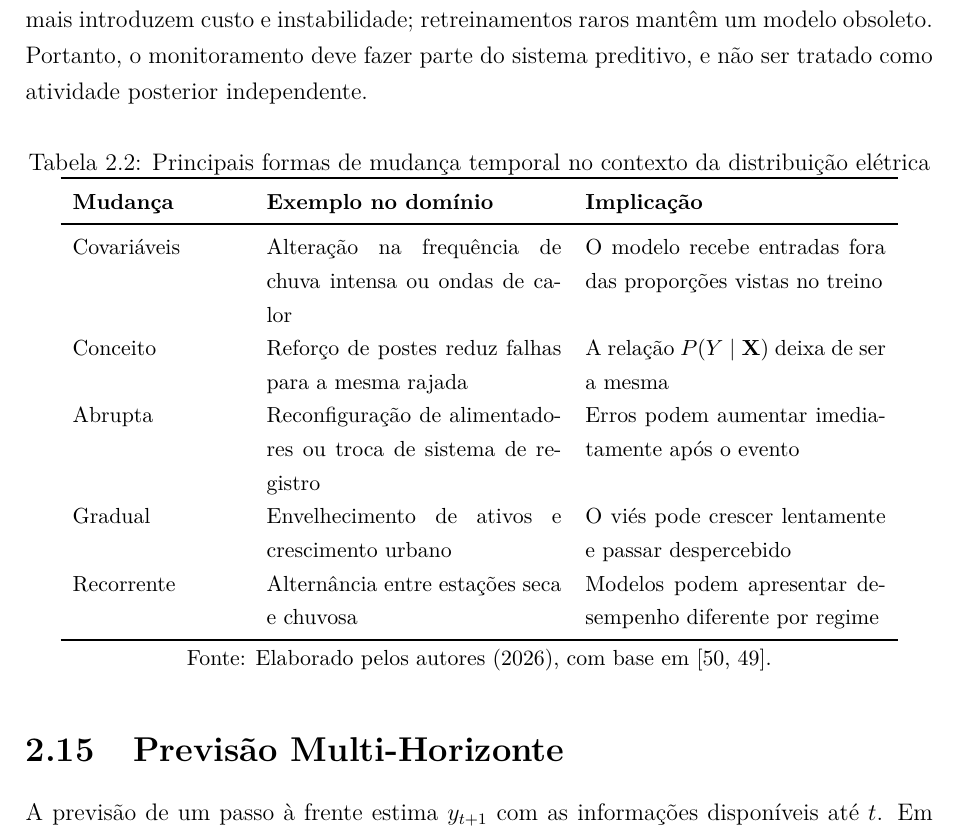
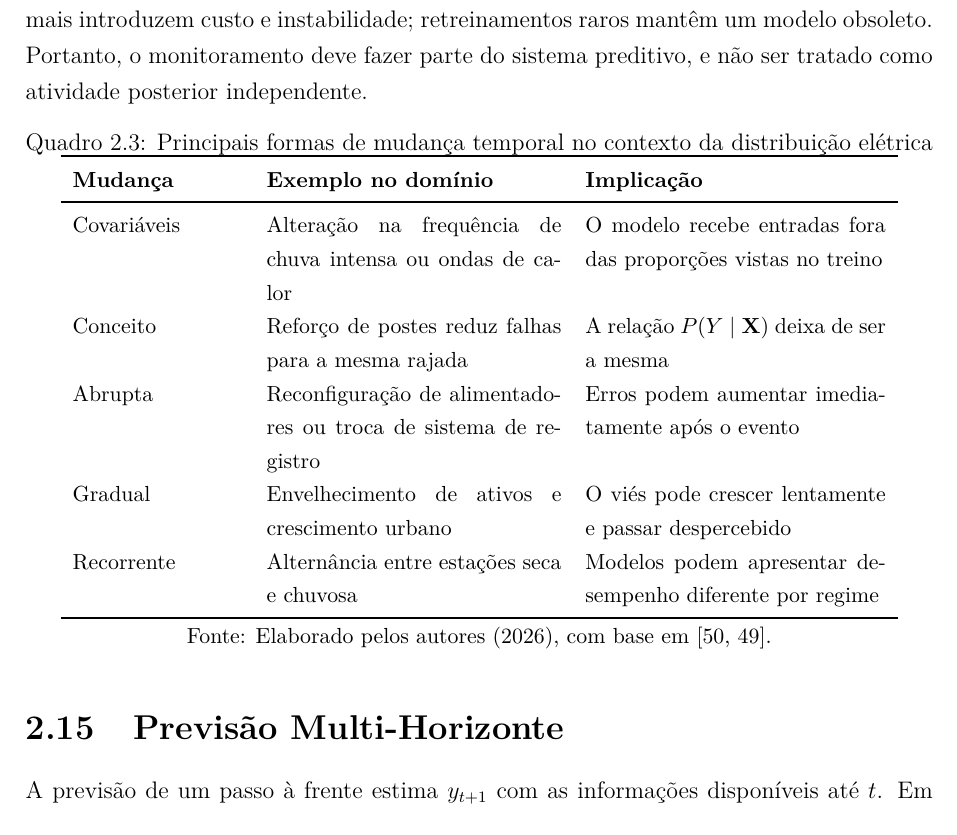
Before and after one commit to Mathweuzz/Modelagem-Preditiva-de-Falhas-na-Rede-Eletrica-do-Distrito-Federal, a LaTeX thesis (Monografia/monografia.tex, which reads Monografia/tex/2_FundamentacaoTeorica_Expansao.tex): part of page 60 of 218, cut so that both start at the same text. Compiled offline with pdfLaTeX; a missing font is replaced by an installed copy or a similar font.

Commit message:
Converte mudanças temporais em quadro

```diff
--- a/Monografia/tex/2_FundamentacaoTeorica_Expansao.tex
+++ b/Monografia/tex/2_FundamentacaoTeorica_Expansao.tex
@@ -182,9 +182,9 @@ Um viés móvel pode ser calculado numa janela de $w$ dias:
 \end{equation}
 Valores persistentemente positivos indicam subestimação, enquanto valores negativos indicam superestimação. A decisão de retreinar pode combinar calendário, degradação estatística e ocorrência de mudança operacional relevante. Retreinamentos frequentes demais introduzem custo e instabilidade; retreinamentos raros mantêm um modelo obsoleto. Portanto, o monitoramento deve fazer parte do sistema preditivo, e não ser tratado como atividade posterior independente.
 
-\begin{table}[H]
+\begin{quadro}[H]
 \caption{Principais formas de mudança temporal no contexto da distribuição elétrica}
-\label{tab:tipos_drift}
+\label{qua:tipos_drift}
 \centering
 \small
 \begin{tabular}{p{3.0cm} p{5.2cm} p{5.3cm}}
@@ -201,7 +201,7 @@ Recorrente & Alternância entre estações seca e chuvosa & Modelos podem aprese
 \normalsize
 \par\smallskip
 {\small Fonte: Elaborado pelos autores (2026), com base em \cite{kabir2024datastreams, udeh2024probabilistic}.\par}
-\end{table}
+\end{quadro}
 
 \section{Previsão Multi-Horizonte}\label{sec:fund_multi_horizonte}
 
```
Also changed, not shown: marklist.md (+1 -1 lines).
